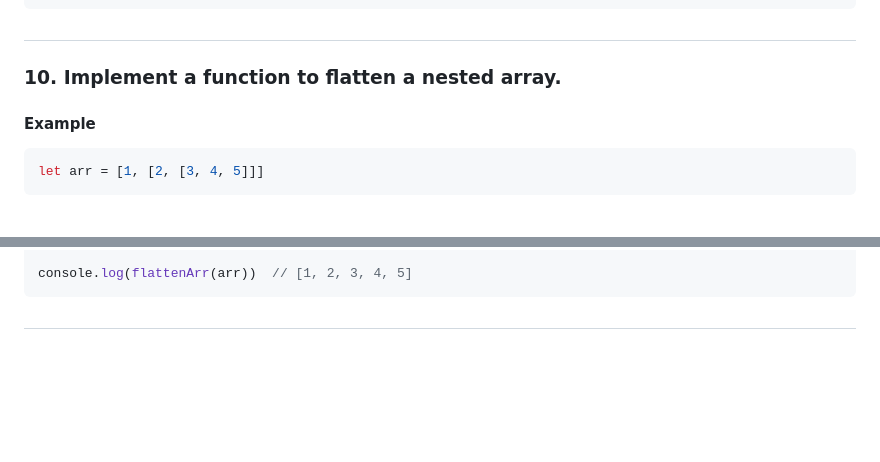
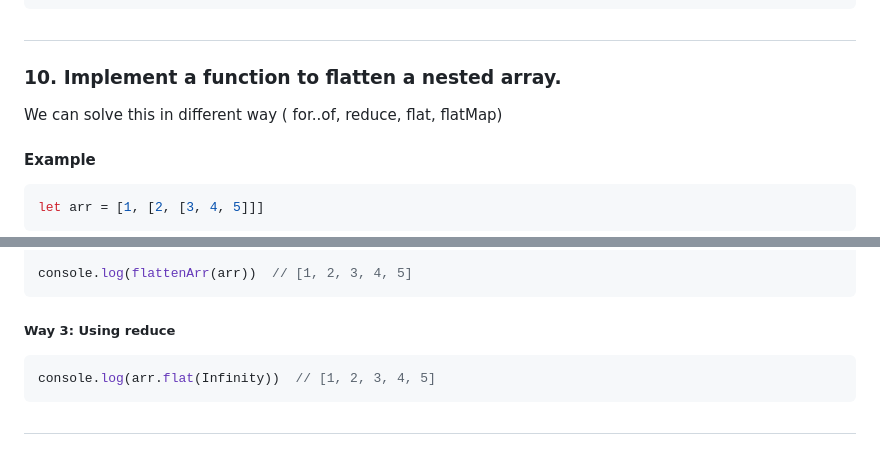
Before and after one commit to bittu1040/JavaScript-Coding-and-Notes, a Markdown page: Coding_question_and_solution.md, 2 parts joined by grey strips. GitHub-like rendering; blank space fills up the shorter version.

````diff
--- a/Coding_question_and_solution.md
+++ b/Coding_question_and_solution.md
@@ -451,6 +451,7 @@ console.log(countVowels(str)); // Output: 4
 ##
 
 ### 10. Implement a function to flatten a nested array.
+We can solve this in different way ( for..of, reduce, flat, flatMap)
 
 #### Example
 
@@ -502,4 +503,10 @@ function flattenArr(arr){
 console.log(flattenArr(arr))  // [1, 2, 3, 4, 5]
 ```
 
+##### Way 3: Using reduce
+
+```javascript
+console.log(arr.flat(Infinity))  // [1, 2, 3, 4, 5]
+```
+
 ##
````
